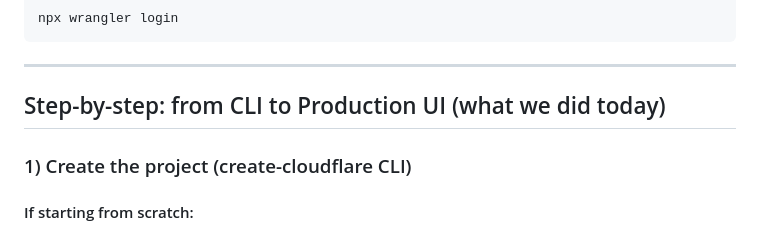
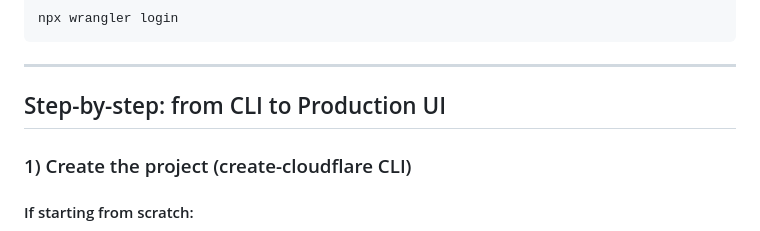
Before and after one commit to ziayan-analytics/feedback-agent, a Markdown page: docs/SETUP.md, the part around the change. Drawn GitHub-style.

````diff
--- a/docs/SETUP.md
+++ b/docs/SETUP.md
@@ -13,7 +13,7 @@ npx wrangler login
 ```
 ---
 
-## Step-by-step: from CLI to Production UI (what we did today)
+## Step-by-step: from CLI to Production UI
 
 ### 1) Create the project (create-cloudflare CLI)
 
````
